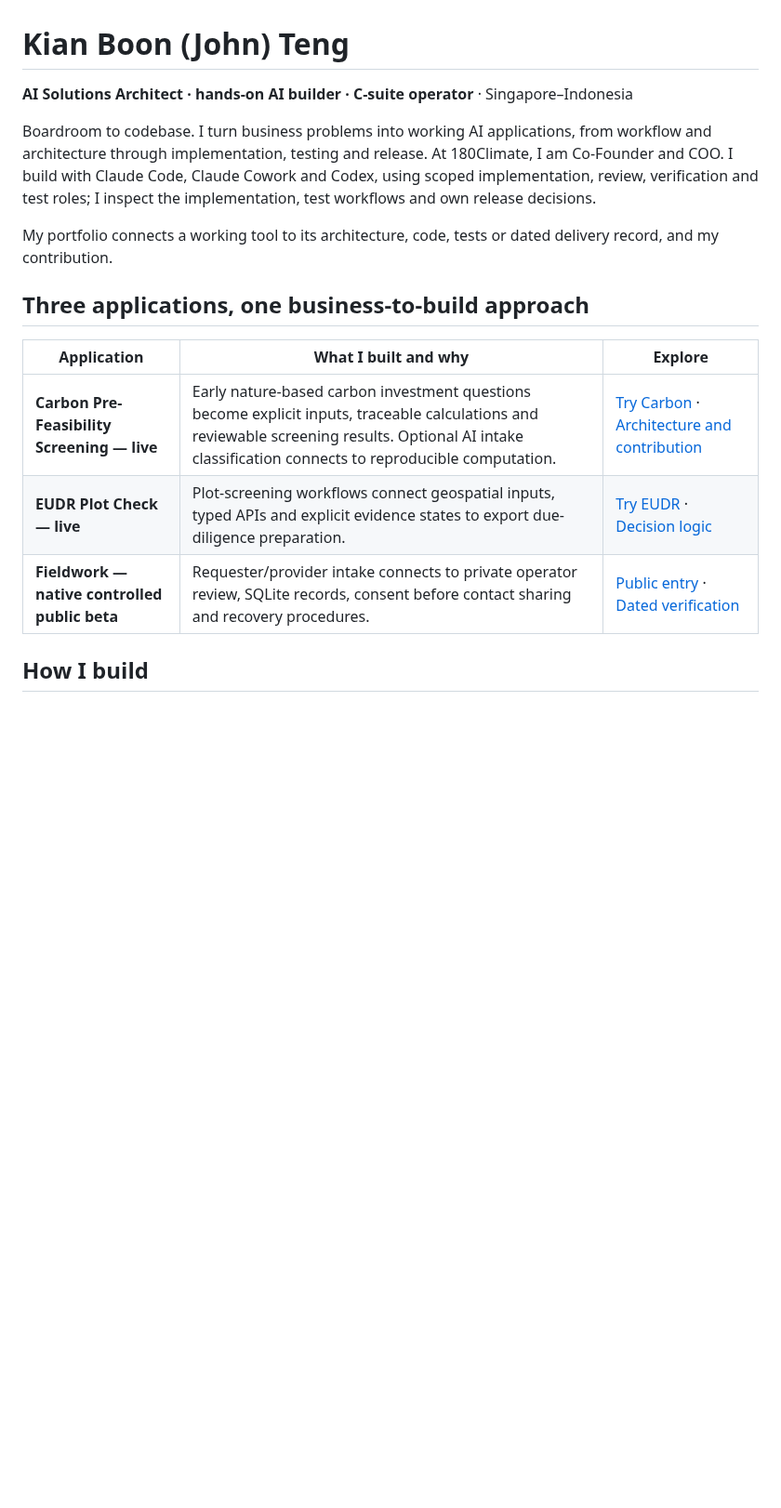
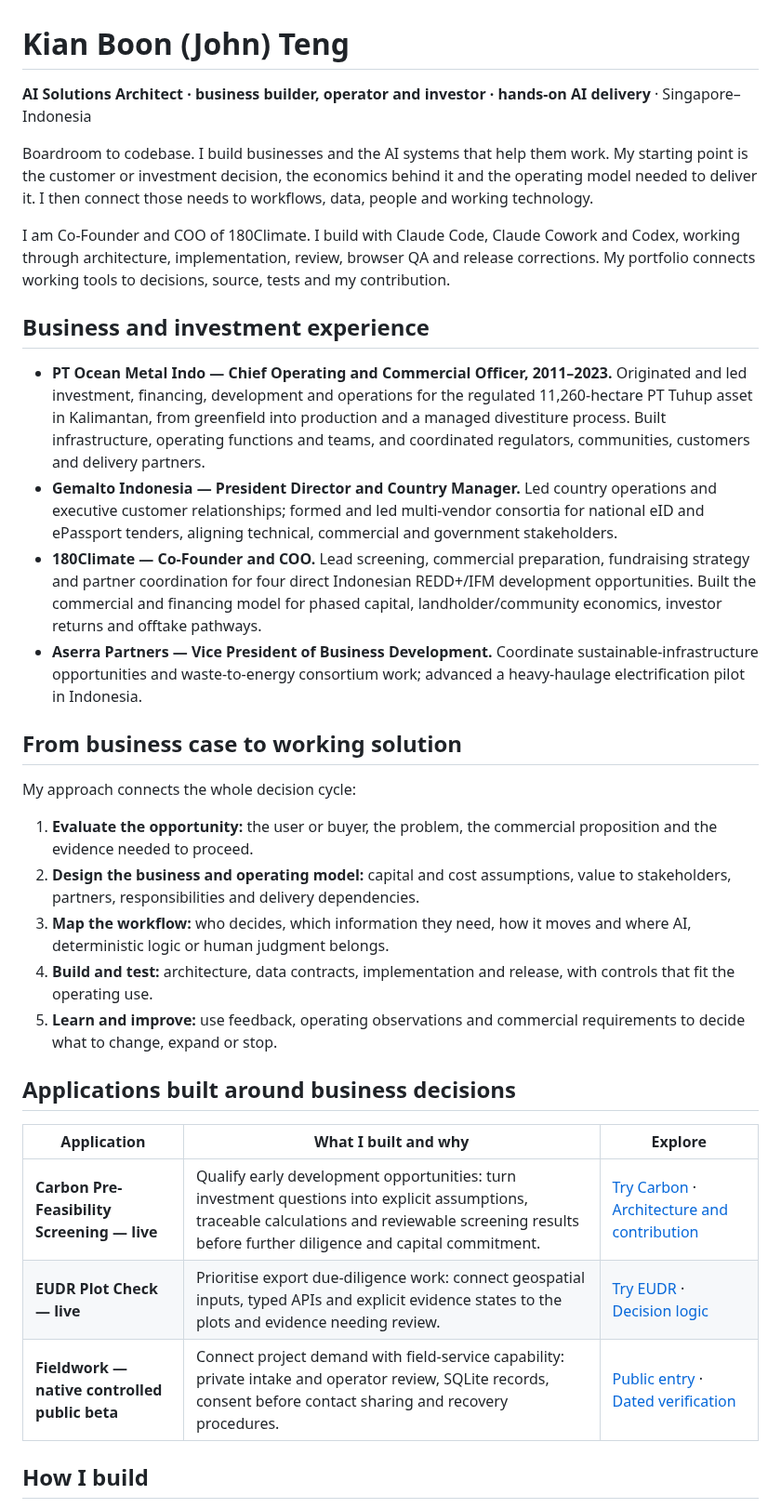
Before and after one commit to TengKianBoon/TengKianBoon, a Markdown page: README.md, the part around one of its changes. Shown at 93% size. Drawn GitHub-style; blank space fills up the shorter version.

Commit message:
Restore business and investment context alongside AI delivery
Updated personal and professional descriptions, refined application details, and improved clarity on business and technical foundations.

```diff
--- a/README.md
+++ b/README.md
@@ -1,18 +1,35 @@
 # Kian Boon (John) Teng
 
-**AI Solutions Architect · hands-on AI builder · C-suite operator** · Singapore–Indonesia
+**AI Solutions Architect · business builder, operator and investor · hands-on AI delivery** · Singapore–Indonesia
 
-Boardroom to codebase. I turn business problems into working AI applications, from workflow and architecture through implementation, testing and release. At 180Climate, I am Co-Founder and COO. I build with Claude Code, Claude Cowork and Codex, using scoped implementation, review, verification and test roles; I inspect the implementation, test workflows and own release decisions.
+Boardroom to codebase. I build businesses and the AI systems that help them work. My starting point is the customer or investment decision, the economics behind it and the operating model needed to deliver it. I then connect those needs to workflows, data, people and working technology.
 
-My portfolio connects a working tool to its architecture, code, tests or dated delivery record, and my contribution.
+I am Co-Founder and COO of 180Climate. I build with Claude Code, Claude Cowork and Codex, working through architecture, implementation, review, browser QA and release corrections. My portfolio connects working tools to decisions, source, tests and my contribution.
 
-## Three applications, one business-to-build approach
+## Business and investment experience
+
+- **PT Ocean Metal Indo — Chief Operating and Commercial Officer, 2011–2023.** Originated and led investment, financing, development and operations for the regulated 11,260-hectare PT Tuhup asset in Kalimantan, from greenfield into production and a managed divestiture process. Built infrastructure, operating functions and teams, and coordinated regulators, communities, customers and delivery partners.
+- **Gemalto Indonesia — President Director and Country Manager.** Led country operations and executive customer relationships; formed and led multi-vendor consortia for national eID and ePassport tenders, aligning technical, commercial and government stakeholders.
+- **180Climate — Co-Founder and COO.** Lead screening, commercial preparation, fundraising strategy and partner coordination for four direct Indonesian REDD+/IFM development opportunities. Built the commercial and financing model for phased capital, landholder/community economics, investor returns and offtake pathways.
+- **Aserra Partners — Vice President of Business Development.** Coordinate sustainable-infrastructure opportunities and waste-to-energy consortium work; advanced a heavy-haulage electrification pilot in Indonesia.
+
+## From business case to working solution
+
+My approach connects the whole decision cycle:
+
+1. **Evaluate the opportunity:** the user or buyer, the problem, the commercial proposition and the evidence needed to proceed.
+2. **Design the business and operating model:** capital and cost assumptions, value to stakeholders, partners, responsibilities and delivery dependencies.
+3. **Map the workflow:** who decides, which information they need, how it moves and where AI, deterministic logic or human judgment belongs.
+4. **Build and test:** architecture, data contracts, implementation and release, with controls that fit the operating use.
+5. **Learn and improve:** use feedback, operating observations and commercial requirements to decide what to change, expand or stop.
+
+## Applications built around business decisions
 
 | Application | What I built and why | Explore |
 |---|---|---|
-| **Carbon Pre-Feasibility Screening — live** | Early nature-based carbon investment questions become explicit inputs, traceable calculations and reviewable screening results. Optional AI intake classification connects to reproducible computation. | [Try Carbon](https://carbon.180climate.net/) · [Architecture and contribution](https://github.com/TengKianBoon/180climate-app) |
-| **EUDR Plot Check — live** | Plot-screening workflows connect geospatial inputs, typed APIs and explicit evidence states to export due-diligence preparation. | [Try EUDR](https://eudr.180climate.net/) · [Decision logic](https://github.com/TengKianBoon/180climate-app/blob/main/engines/eudr/triage.py) |
-| **Fieldwork — native controlled public beta** | Requester/provider intake connects to private operator review, SQLite records, consent before contact sharing and recovery procedures. | [Public entry](https://eudr.180climate.net/fieldwork) · [Dated verification](https://github.com/TengKianBoon/180climate-app/blob/main/docs/data-control/controlled-beta-status-2026-09-24.md) |
+| **Carbon Pre-Feasibility Screening — live** | Qualify early development opportunities: turn investment questions into explicit assumptions, traceable calculations and reviewable screening results before further diligence and capital commitment. | [Try Carbon](https://carbon.180climate.net/) · [Architecture and contribution](https://github.com/TengKianBoon/180climate-app) |
+| **EUDR Plot Check — live** | Prioritise export due-diligence work: connect geospatial inputs, typed APIs and explicit evidence states to the plots and evidence needing review. | [Try EUDR](https://eudr.180climate.net/) · [Decision logic](https://github.com/TengKianBoon/180climate-app/blob/main/engines/eudr/triage.py) |
+| **Fieldwork — native controlled public beta** | Connect project demand with field-service capability: private intake and operator review, SQLite records, consent before contact sharing and recovery procedures. | [Public entry](https://eudr.180climate.net/fieldwork) · [Dated verification](https://github.com/TengKianBoon/180climate-app/blob/main/docs/data-control/controlled-beta-status-2026-09-24.md) |
 
 ## How I build
 
```
Also changed, not shown: other parts of README.md (+3 -5 lines).
